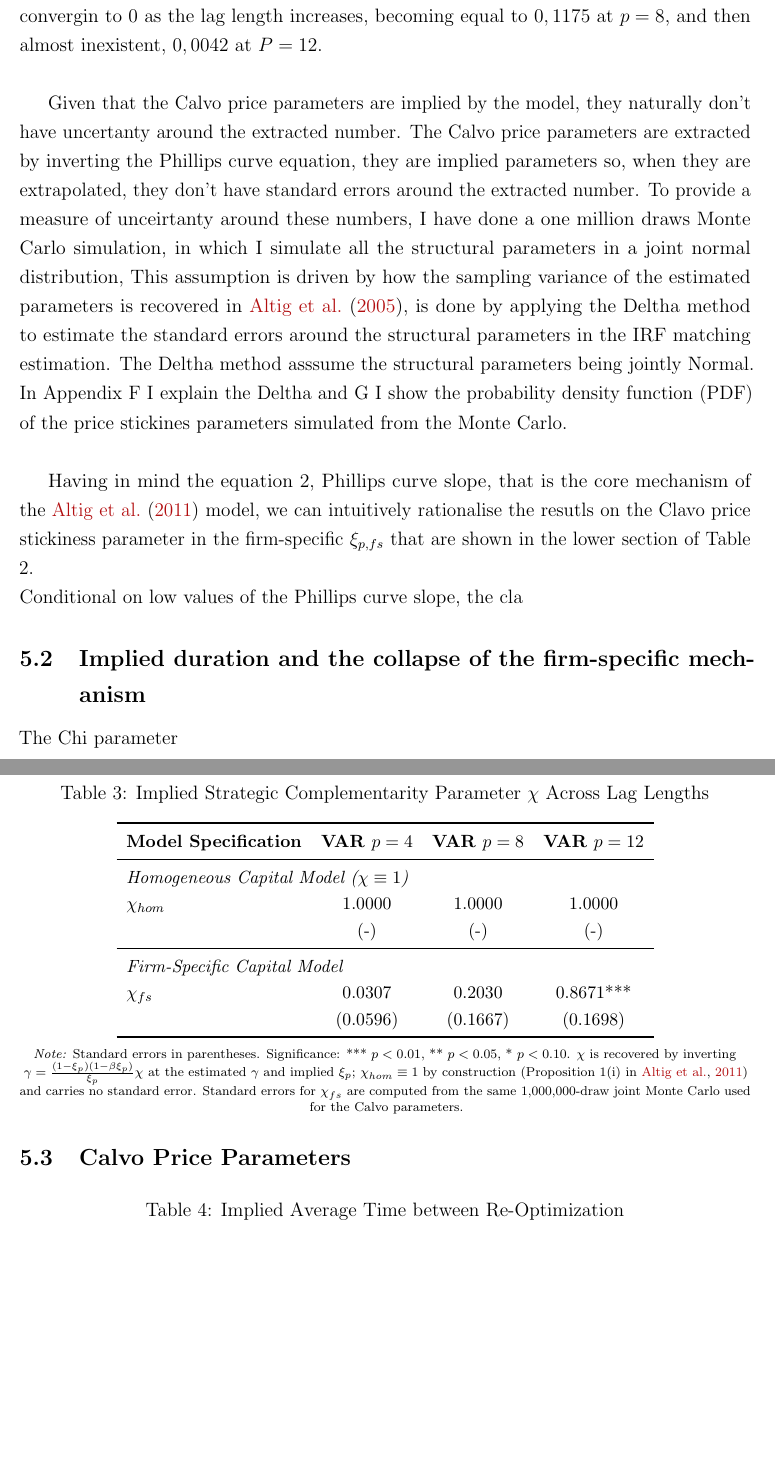
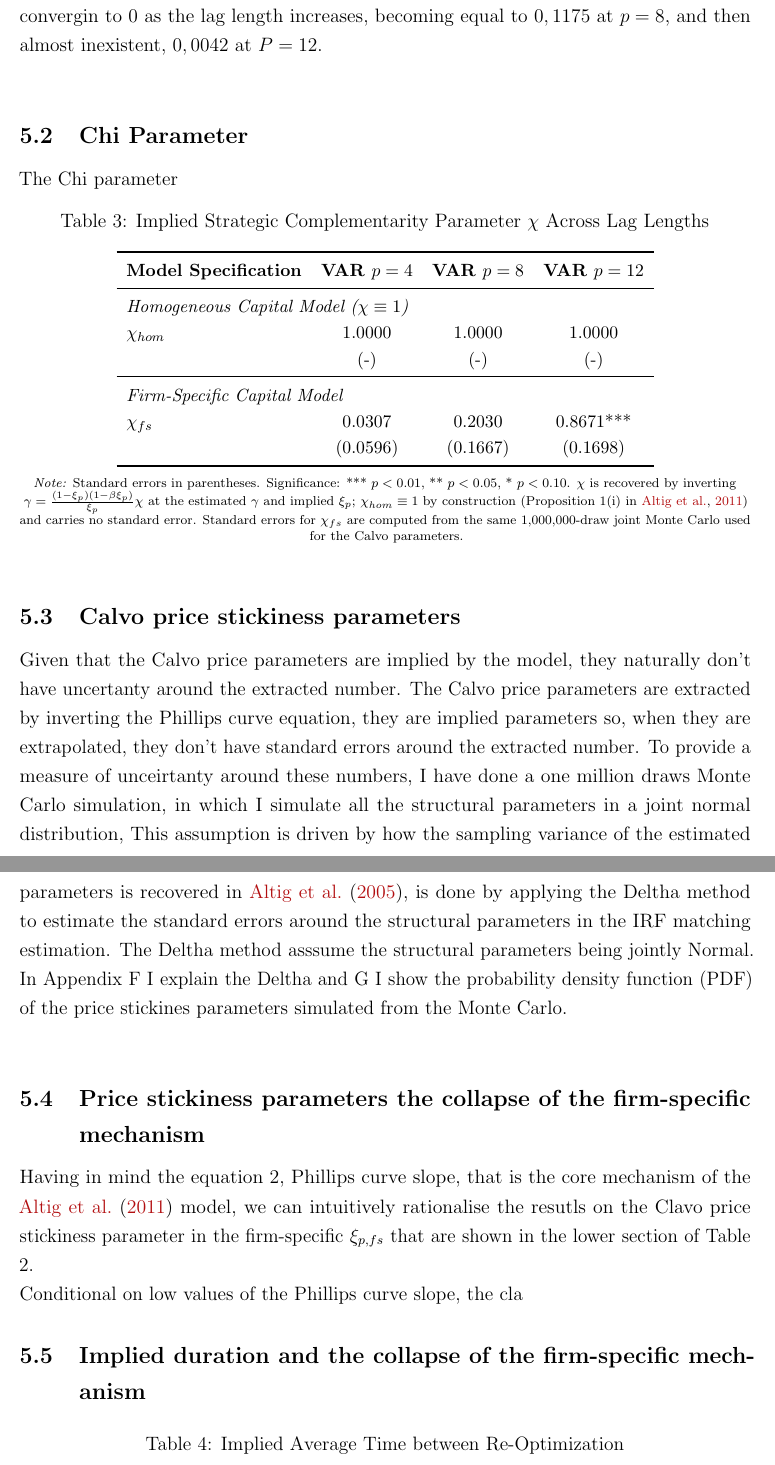
Before and after one commit to lorenzodelcol99/MSc_Thesis, a LaTeX thesis (Thesis_Text/Del_Col_Text/main.tex): two parts of pages 31 and 32 of 38, joined at a grey line, cut so that both start at the same text, the shorter picture padded with empty space. Compiled offline with pdfLaTeX.

Commit message:
dividing chapter 5 in coherent sections

```diff
--- a/Thesis_Text/Del_Col_Text/main.tex
+++ b/Thesis_Text/Del_Col_Text/main.tex
@@ -1111,6 +1111,15 @@ Capacity utilisation cost $\sigma_a$ starts at roughly $2$, immidiately convergi
 increases, becoming equal to $0,1175$ at $p = 8$, and then almost inexistent, $0,0042$ at $P = 12$.
 \\
 
+\subsection{Chi Parameter}
+The Chi parameter
+\IfFileExists{../../Output/DSGE_Parameters_Comparison/chi_parameter_table_A4_4_8_12.tex}
+    {\input{../../Output/DSGE_Parameters_Comparison/chi_parameter_table_A4_4_8_12.tex}}
+    {\noindent\fbox{Image Path Broken or File Missing}}
+\FloatBarrier
+
+\subsection{Calvo price stickiness parameters}
+
 Given that the Calvo price parameters are implied by the model, they naturally don't have uncertanty
 around the extracted number.
 The Calvo price parameters are extracted by inverting the Phillips curve equation, they are implied parameters
@@ -1124,6 +1133,7 @@ In Appendix \ref{app:delta_method} I explain the Deltha and \ref{app:montecalvo}
 I show the probability density function (PDF) of the price stickines parameters simulated from the Monte Carlo.
 \\
 
+\subsection{Price stickiness parameters the collapse of the firm-specific mechanism}
 Having in mind the equation \ref{eq:gamma}, Phillips curve slope, that is the core mechanism
 of the \cite{ACEL2011} model, we can intuitively rationalise the resutls on the Clavo price stickiness
 parameter in the firm-specific $\xi_{p,fs}$ that are shown in the lower section of Table \ref{tab:dsge_params_comparison_4_8_12}.
@@ -1132,15 +1142,9 @@ Conditional on low values of the Phillips curve slope, the cla
 
 
 
+
+
 \subsection{Implied duration and the collapse of the firm-specific mechanism}
-
-The Chi parameter
-\IfFileExists{../../Output/DSGE_Parameters_Comparison/chi_parameter_table_A4_4_8_12.tex}
-    {\input{../../Output/DSGE_Parameters_Comparison/chi_parameter_table_A4_4_8_12.tex}}
-    {\noindent\fbox{Image Path Broken or File Missing}}
-\FloatBarrier
-
-\subsection{Calvo Price Parameters}
 \label{sec:calvo_price_params}
 \IfFileExists{../../Output/DSGE_Parameters_Comparison/implied_duration_A4_4_8_12.tex}
     {\input{../../Output/DSGE_Parameters_Comparison/implied_duration_A4_4_8_12.tex}}
```
Also changed, not shown: Thesis_Text/Del_Col_Text/main.pdf, 1 other file.
